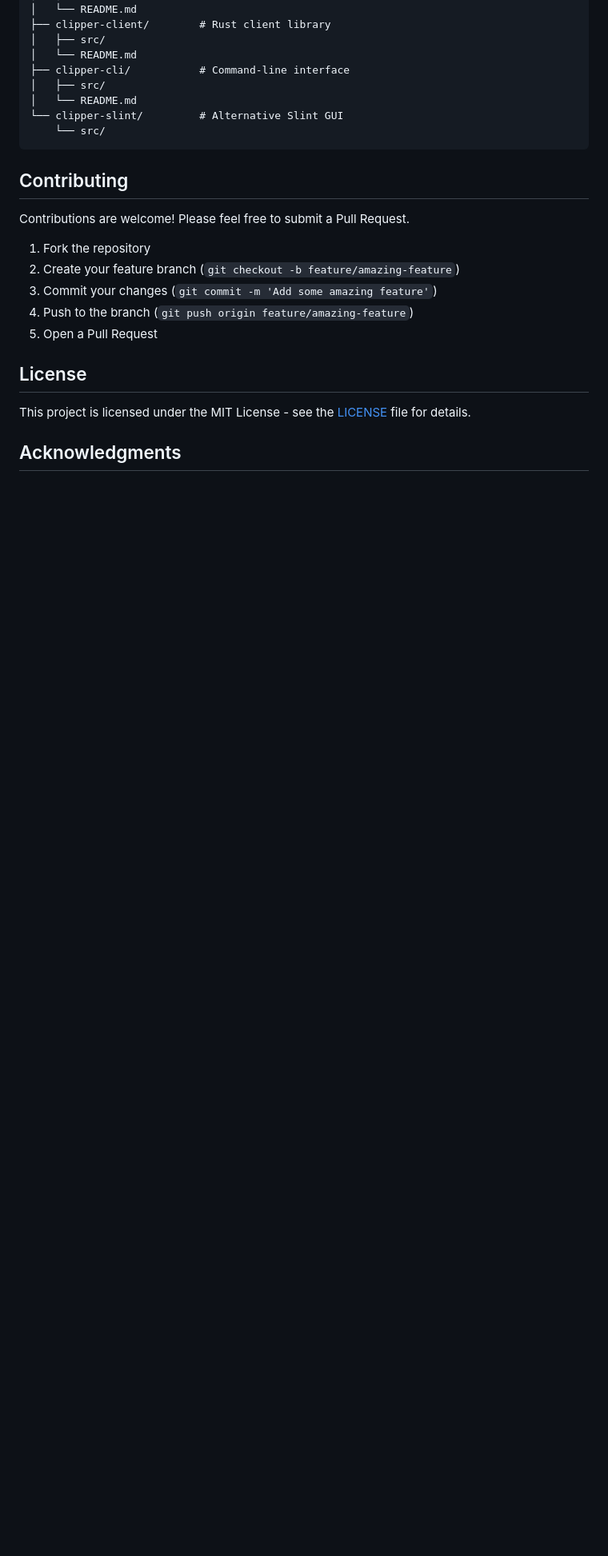
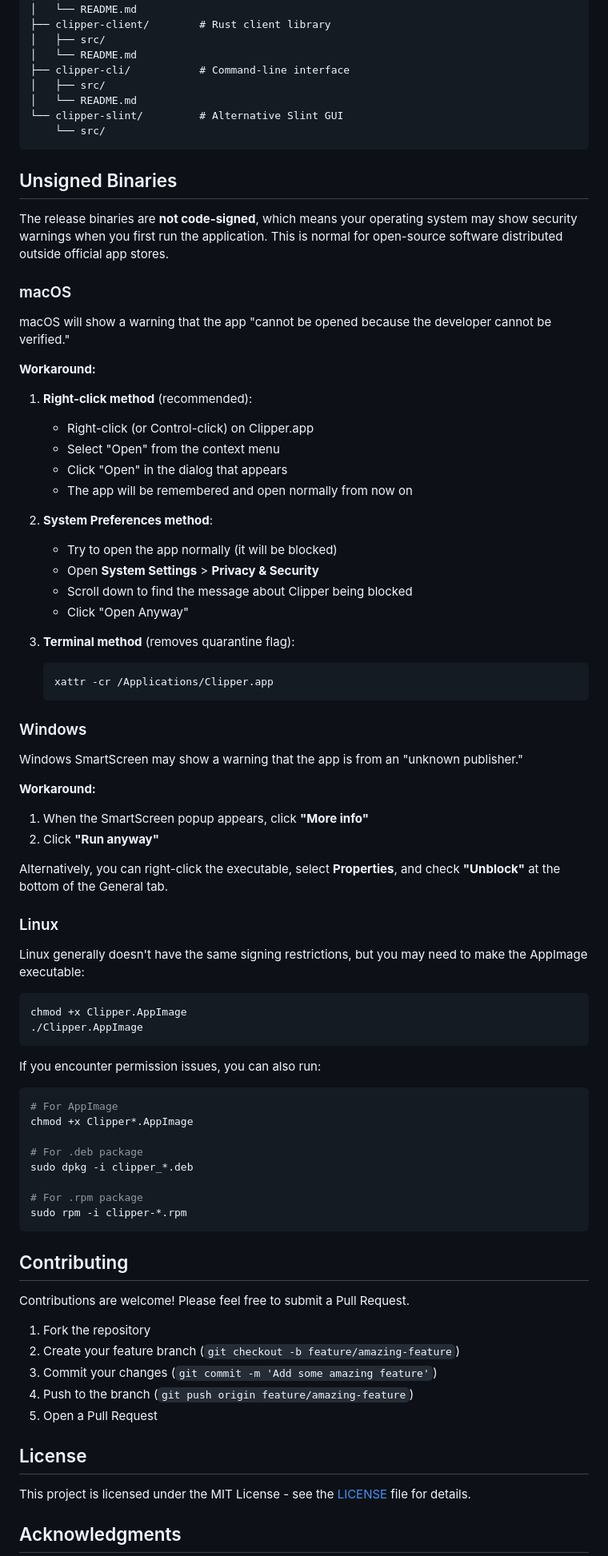
Before and after one commit to windoze/clipper, a Markdown page: README.md, the part around one of its changes. Shown at 80% size. Rendered like a GitHub page; blank space fills up the shorter version.

Commit message:
Unsigned code notes

````diff
--- a/README.md
+++ b/README.md
@@ -266,6 +268,66 @@ clipper/
     └── src/
 ```
 
+## Unsigned Binaries
+
+The release binaries are **not code-signed**, which means your operating system may show security warnings when you first run the application. This is normal for open-source software distributed outside official app stores.
+
+### macOS
+
+macOS will show a warning that the app "cannot be opened because the developer cannot be verified."
+
+**Workaround:**
+
+1. **Right-click method** (recommended):
+   - Right-click (or Control-click) on Clipper.app
+   - Select "Open" from the context menu
+   - Click "Open" in the dialog that appears
+   - The app will be remembered and open normally from now on
+
+2. **System Preferences method**:
+   - Try to open the app normally (it will be blocked)
+   - Open **System Settings** > **Privacy & Security**
+   - Scroll down to find the message about Clipper being blocked
+   - Click "Open Anyway"
+
+3. **Terminal method** (removes quarantine flag):
+   ```bash
+   xattr -cr /Applications/Clipper.app
+   ```
+
+### Windows
+
+Windows SmartScreen may show a warning that the app is from an "unknown publisher."
+
+**Workaround:**
+
+1. When the SmartScreen popup appears, click **"More info"**
+2. Click **"Run anyway"**
+
+Alternatively, you can right-click the executable, select **Properties**, and check **"Unblock"** at the bottom of the General tab.
+
+### Linux
+
+Linux generally doesn't have the same signing restrictions, but you may need to make the AppImage executable:
+
+```bash
+chmod +x Clipper.AppImage
+./Clipper.AppImage
+```
+
+If you encounter permission issues, you can also run:
+
+```bash
+# For AppImage
+chmod +x Clipper*.AppImage
+
+# For .deb package
+sudo dpkg -i clipper_*.deb
+
+# For .rpm package
+sudo rpm -i clipper-*.rpm
+```
+
 ## Contributing
 
 Contributions are welcome! Please feel free to submit a Pull Request.
````
Also changed, not shown: other parts of README.md (+3 -1 lines).
